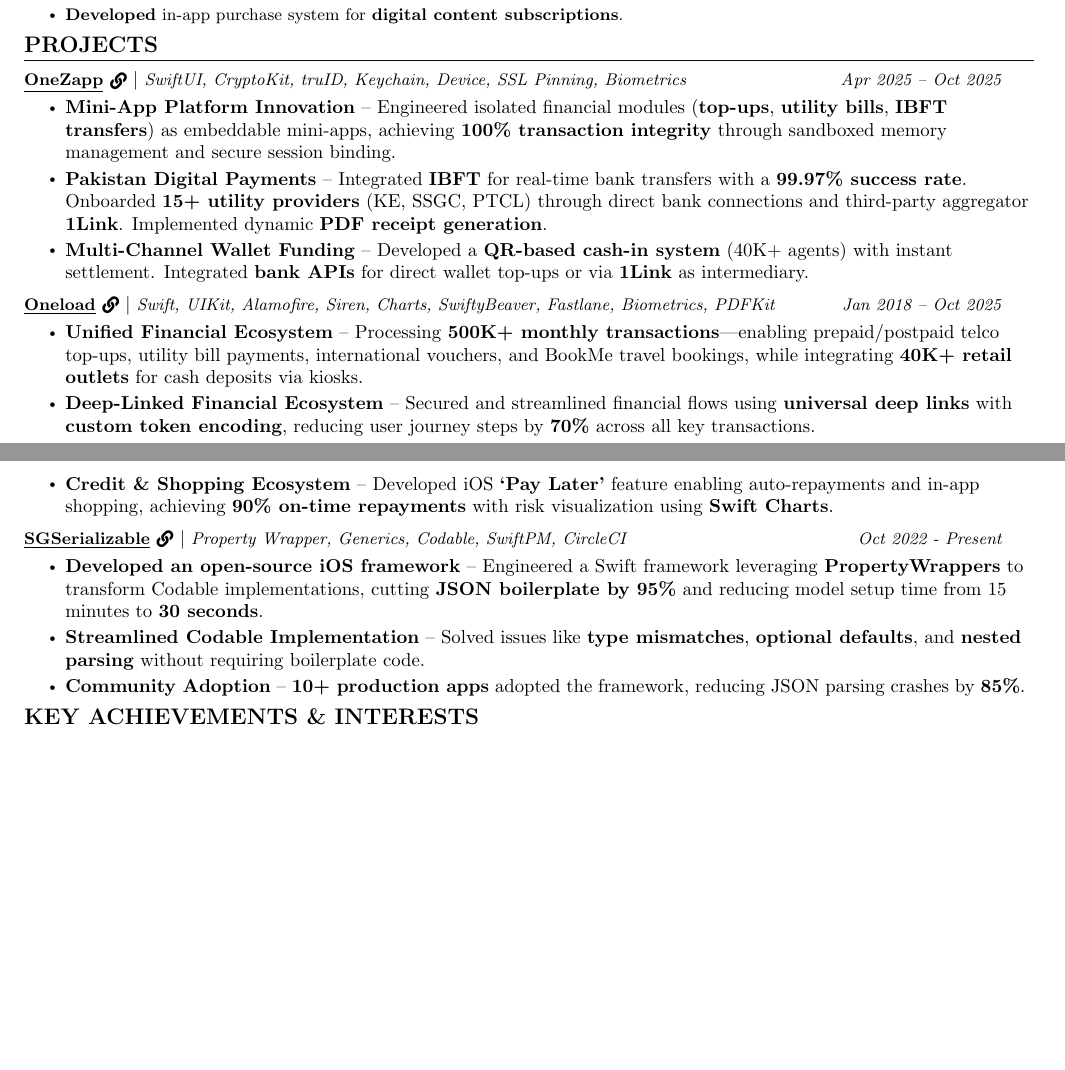
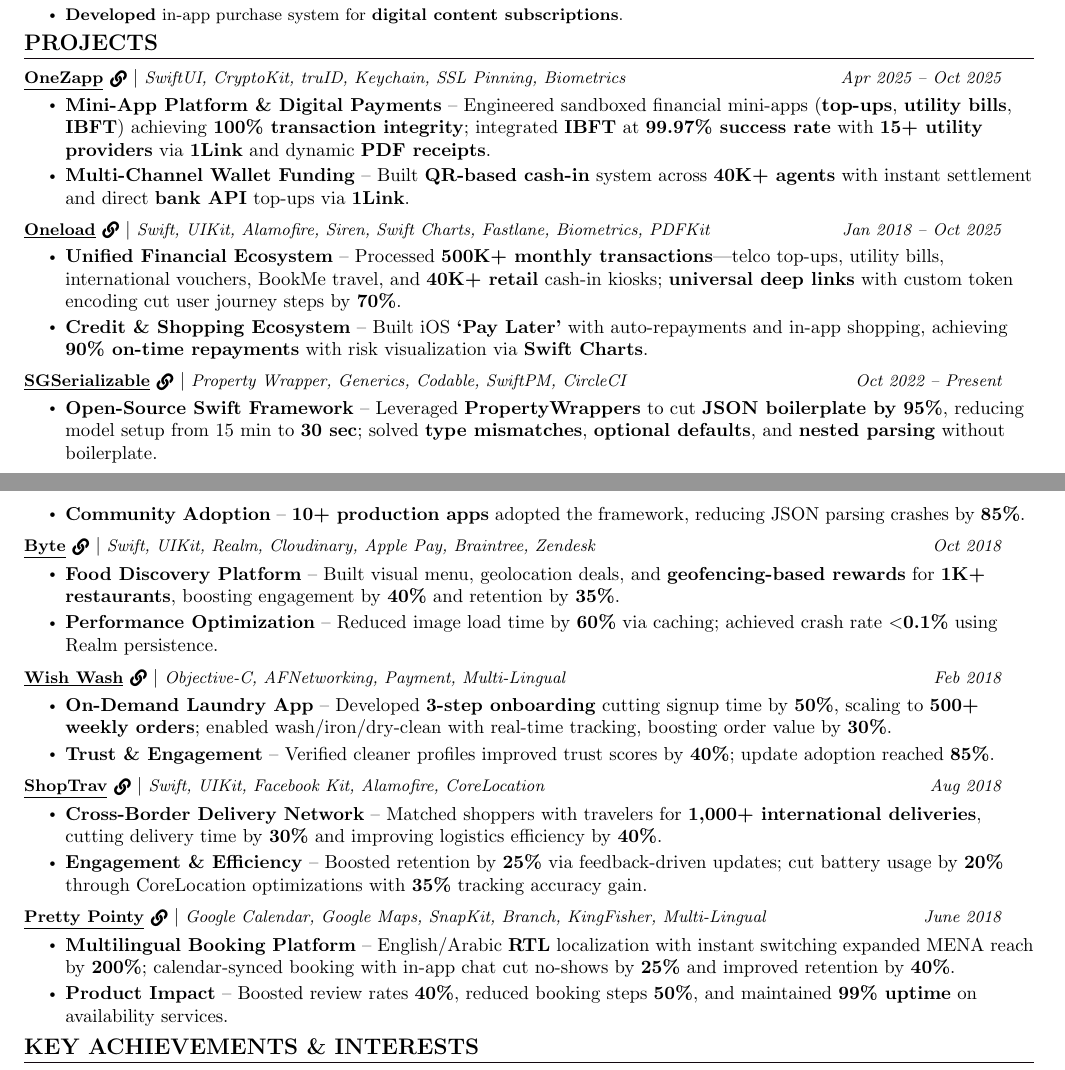
Before and after one commit to rehannali/resume, a LaTeX CV (rehan_cv.tex): two parts of pages 1 and 2 of 2, joined at a grey line, cut so that both start at the same text, the shorter picture padded with empty space. Compiled offline with pdfLaTeX.

Commit message:
add all projects to check layout

```diff
--- a/rehan_cv.tex
+++ b/rehan_cv.tex
@@ -301,25 +301,46 @@
 \section{PROJECTS}
     \resumeSubHeadingListStart
         \resumeProjectHeadingLink
-        {OneZapp}{https://onezapp.pk}{SwiftUI, CryptoKit, truID, Keychain, Device, SSL Pinning, Biometrics}{Apr 2025 -- Oct 2025}
+        {OneZapp}{https://onezapp.pk}{SwiftUI, CryptoKit, truID, Keychain, SSL Pinning, Biometrics}{Apr 2025 -- Oct 2025}
         \resumeItemListStart
-            \projectItem{Mini-App Platform Innovation}{Engineered isolated financial modules (\textbf{top-ups}, \textbf{utility bills}, \textbf{IBFT transfers}) as embeddable mini-apps, achieving \textbf{100\% transaction integrity} through sandboxed memory management and secure session binding.}
-            \projectItem{Pakistan Digital Payments}{Integrated \textbf{IBFT} for real-time bank transfers with a \textbf{99.97\% success rate}. Onboarded \textbf{15+ utility providers} (KE, SSGC, PTCL) through direct bank connections and third-party aggregator \textbf{1Link}. Implemented dynamic \textbf{PDF receipt generation}.}
-            \projectItem{Multi-Channel Wallet Funding}{Developed a \textbf{QR-based cash-in system} (40K+ agents) with instant settlement. Integrated \textbf{bank APIs} for direct wallet top-ups or via \textbf{1Link} as intermediary.}
+            \projectItem{Mini-App Platform \& Digital Payments}{Engineered sandboxed financial mini-apps (\textbf{top-ups}, \textbf{utility bills}, \textbf{IBFT}) achieving \textbf{100\% transaction integrity}; integrated \textbf{IBFT} at \textbf{99.97\% success rate} with \textbf{15+ utility providers} via \textbf{1Link} and dynamic \textbf{PDF receipts}.}
+            \projectItem{Multi-Channel Wallet Funding}{Built \textbf{QR-based cash-in} system across \textbf{40K+ agents} with instant settlement and direct \textbf{bank API} top-ups via \textbf{1Link}.}
         \resumeItemListEnd
         \resumeProjectHeadingLink
-        {Oneload}{https://oneloadpk.com}{Swift, UIKit, Alamofire, Siren, Charts, SwiftyBeaver, Fastlane, Biometrics, PDFKit}{Jan 2018 -- Oct 2025}
+        {Oneload}{https://oneloadpk.com}{Swift, UIKit, Alamofire, Siren, Swift Charts, Fastlane, Biometrics, PDFKit}{Jan 2018 -- Oct 2025}
         \resumeItemListStart
-            \projectItem{Unified Financial Ecosystem}{Processing \textbf{500K+ monthly transactions}—enabling prepaid/postpaid telco top-ups, utility bill payments, international vouchers, and BookMe travel bookings, while integrating \textbf{40K+ retail outlets} for cash deposits via kiosks.}
-            \projectItem{Deep-Linked Financial Ecosystem}{Secured and streamlined financial flows using \textbf{universal deep links} with \textbf{custom token encoding}, reducing user journey steps by \textbf{70\%} across all key transactions.}
-            \projectItem{Credit \& Shopping Ecosystem}{Developed iOS \textbf{‘Pay Later’} feature enabling auto-repayments and in-app shopping, achieving \textbf{90\% on-time repayments} with risk visualization using \textbf{Swift Charts}.}
+            \projectItem{Unified Financial Ecosystem}{Processed \textbf{500K+ monthly transactions}—telco top-ups, utility bills, international vouchers, BookMe travel, and \textbf{40K+ retail} cash-in kiosks; \textbf{universal deep links} with custom token encoding cut user journey steps by \textbf{70\%}.}
+            \projectItem{Credit \& Shopping Ecosystem}{Built iOS \textbf{‘Pay Later’} with auto-repayments and in-app shopping, achieving \textbf{90\% on-time repayments} with risk visualization via \textbf{Swift Charts}.}
         \resumeItemListEnd
         \resumeProjectHeadingLink
-        {SGSerializable}{https://github.com/rehannali/SGSerializable}{Property Wrapper, Generics, Codable, SwiftPM, CircleCI}{Oct 2022 - Present}
+        {SGSerializable}{https://github.com/rehannali/SGSerializable}{Property Wrapper, Generics, Codable, SwiftPM, CircleCI}{Oct 2022 -- Present}
         \resumeItemListStart
-            \projectItem{Developed an open-source iOS framework}{Engineered a Swift framework leveraging \textbf{PropertyWrappers} to transform Codable implementations, cutting \textbf{JSON boilerplate by 95\%} and reducing model setup time from 15 minutes to \textbf{30 seconds}.}
-            \projectItem{Streamlined Codable Implementation}{Solved issues like \textbf{type mismatches}, \textbf{optional defaults}, and \textbf{nested parsing} without requiring boilerplate code.}
+            \projectItem{Open-Source Swift Framework}{Leveraged \textbf{PropertyWrappers} to cut \textbf{JSON boilerplate by 95\%}, reducing model setup from 15 min to \textbf{30 sec}; solved \textbf{type mismatches}, \textbf{optional defaults}, and \textbf{nested parsing} without boilerplate.}
             \projectItem{Community Adoption}{\textbf{10+ production apps} adopted the framework, reducing JSON parsing crashes by \textbf{85\%}.}
+        \resumeItemListEnd
+        \resumeProjectHeadingLink
+        {Byte}{https://itunes.apple.com/us/app/byte/id889279286?mt=8}{Swift, UIKit, Realm, Cloudinary, Apple Pay, Braintree, Zendesk}{Oct 2018}
+        \resumeItemListStart
+            \projectItem{Food Discovery Platform}{Built visual menu, geolocation deals, and \textbf{geofencing-based rewards} for \textbf{1K+ restaurants}, boosting engagement by \textbf{40\%} and retention by \textbf{35\%}.}
+            \projectItem{Performance Optimization}{Reduced image load time by \textbf{60\%} via caching; achieved crash rate $<$\textbf{0.1\%} using Realm persistence.}
+        \resumeItemListEnd
+        \resumeProjectHeadingLink
+        {Wish Wash}{https://itunes.apple.com/bh/app/id1178063274?mt=8}{Objective-C, AFNetworking, Payment, Multi-Lingual}{Feb 2018}
+        \resumeItemListStart
+            \projectItem{On-Demand Laundry App}{Developed \textbf{3-step onboarding} cutting signup time by \textbf{50\%}, scaling to \textbf{500+ weekly orders}; enabled wash/iron/dry-clean with real-time tracking, boosting order value by \textbf{30\%}.}
+            \projectItem{Trust \& Engagement}{Verified cleaner profiles improved trust scores by \textbf{40\%}; update adoption reached \textbf{85\%}.}
+        \resumeItemListEnd
+        \resumeProjectHeadingLink
+        {ShopTrav}{https://itunes.apple.com/us/app/shoptrav/id1228340656?ls=1&mt=8}{Swift, UIKit, Facebook Kit, Alamofire, CoreLocation}{Aug 2018}
+        \resumeItemListStart
+            \projectItem{Cross-Border Delivery Network}{Matched shoppers with travelers for \textbf{1,000+ international deliveries}, cutting delivery time by \textbf{30\%} and improving logistics efficiency by \textbf{40\%}.}
+            \projectItem{Engagement \& Efficiency}{Boosted retention by \textbf{25\%} via feedback-driven updates; cut battery usage by \textbf{20\%} through CoreLocation optimizations with \textbf{35\%} tracking accuracy gain.}
+        \resumeItemListEnd
+        \resumeProjectHeadingLink
+        {Pretty Pointy}{https://itunes.apple.com/us/app/id1367552041?ls=1&mt=8}{Google Calendar, Google Maps, SnapKit, Branch, KingFisher, Multi-Lingual}{June 2018}
+        \resumeItemListStart
+            \projectItem{Multilingual Booking Platform}{English/Arabic \textbf{RTL} localization with instant switching expanded MENA reach by \textbf{200\%}; calendar-synced booking with in-app chat cut no-shows by \textbf{25\%} and improved retention by \textbf{40\%}.}
+            \projectItem{Product Impact}{Boosted review rates \textbf{40\%}, reduced booking steps \textbf{50\%}, and maintained \textbf{99\% uptime} on availability services.}
         \resumeItemListEnd
     \resumeSubHeadingListEnd
 \vspace{-15pt}
```
